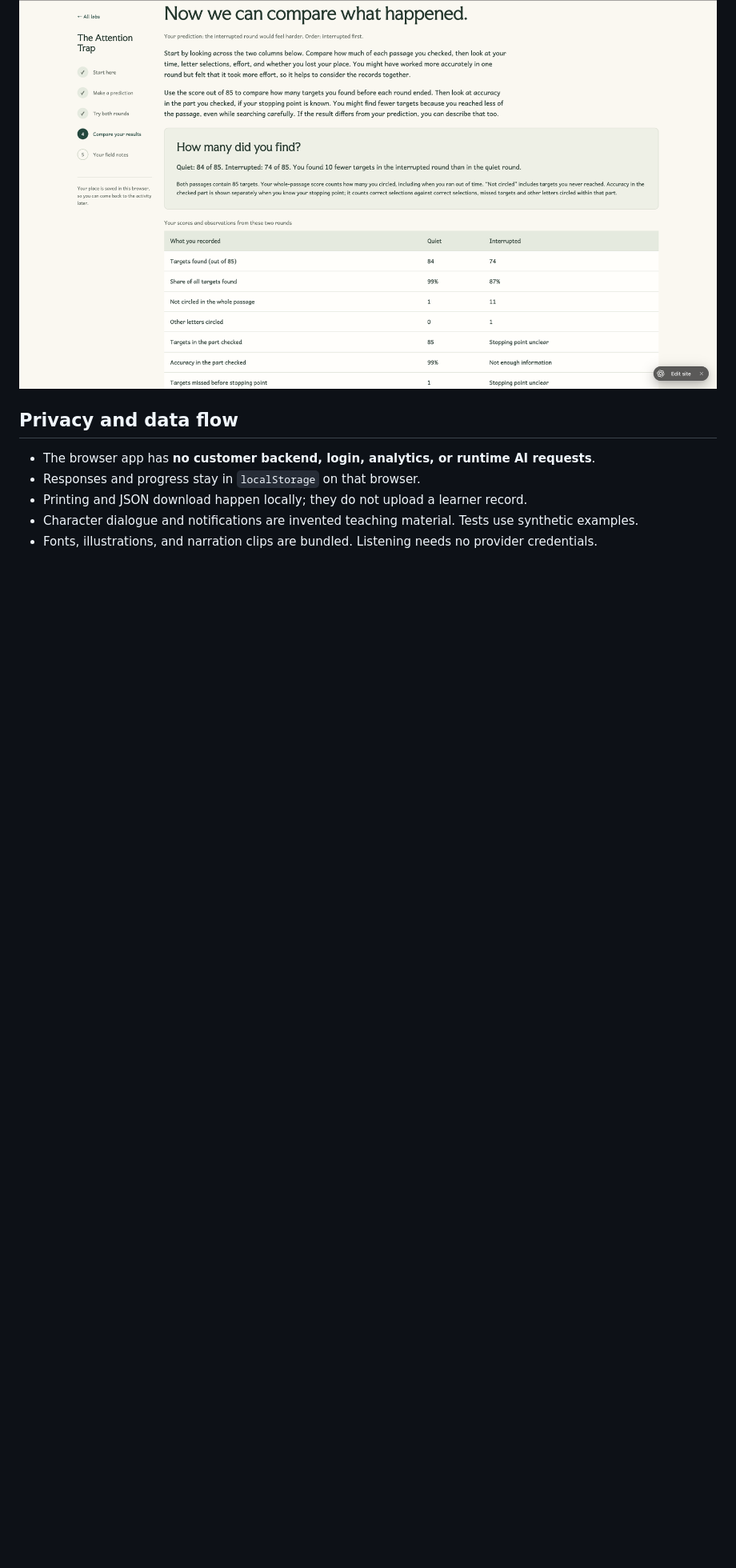
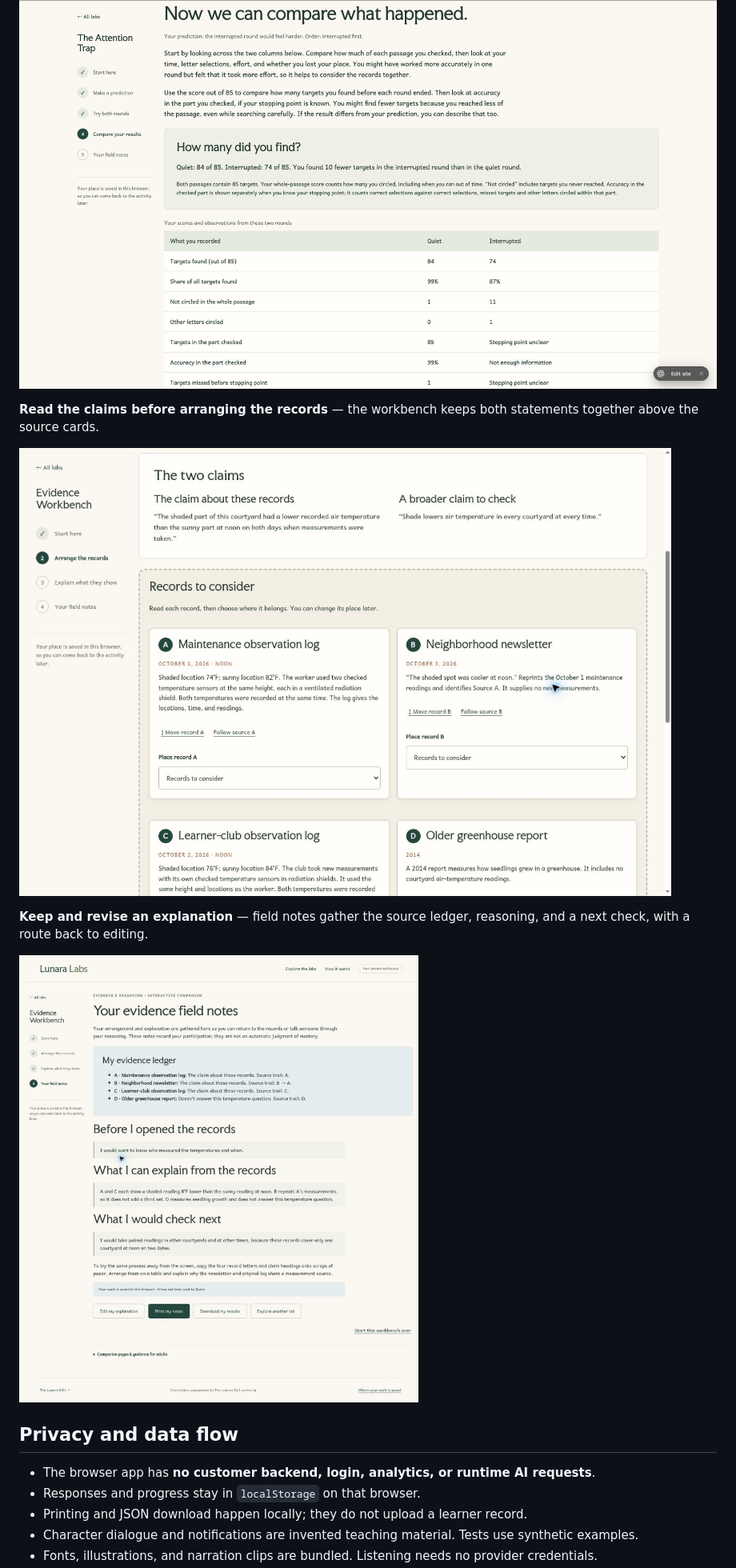
Before and after one commit to IndigoW0lf/lunara-labs, a Markdown page: README.md, the part around one of its changes. Shown at 80% size. Drawn GitHub-style; pictures changed too: docs/screenshots/evidence-field-notes.jpg (added), docs/screenshots/evidence-workbench.jpg (added); blank space fills up the shorter version.

```diff
--- a/README.md
+++ b/README.md
@@ -60,6 +62,14 @@ Screenshots of the working two-lab prototype, supplied during development. They
 **Compare the two rounds** — whole-passage totals and checked-part accuracy stay distinct when the stopping point is unclear.
 
 ![Attention comparison showing quiet and interrupted totals with separate checked-part accuracy](docs/screenshots/attention-results.png)
+
+**Read the claims before arranging the records** — the workbench keeps both statements together above the source cards.
+
+![Evidence Workbench with the two claims above courtyard measurement records and placement menus](docs/screenshots/evidence-workbench.jpg)
+
+**Keep and revise an explanation** — field notes gather the source ledger, reasoning, and a next check, with a route back to editing.
+
+![Evidence field notes with a sample source ledger, explanation, next check, and edit controls](docs/screenshots/evidence-field-notes.jpg)
 
 ## Privacy and data flow
 
```
Also changed, not shown: other parts of README.md (+5 -3 lines), docs/REVIEW-BUILD.md (added, +20 -0 lines), docs/screenshots/home-current.jpg (added), 6 other files.
